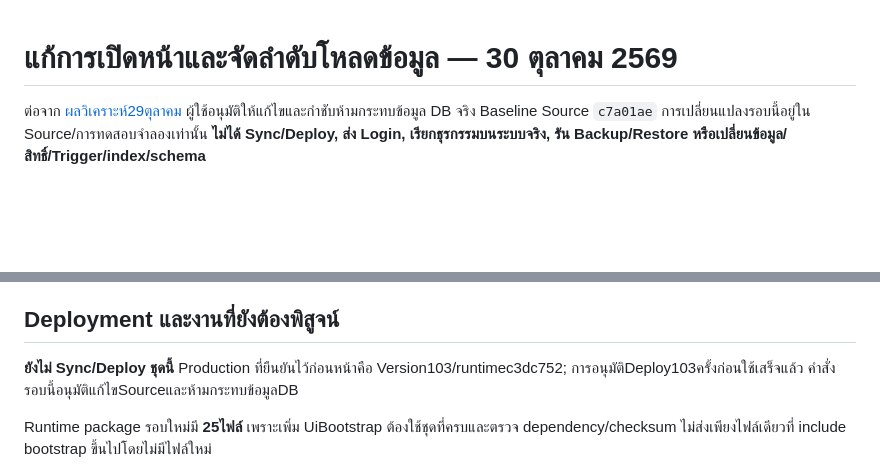
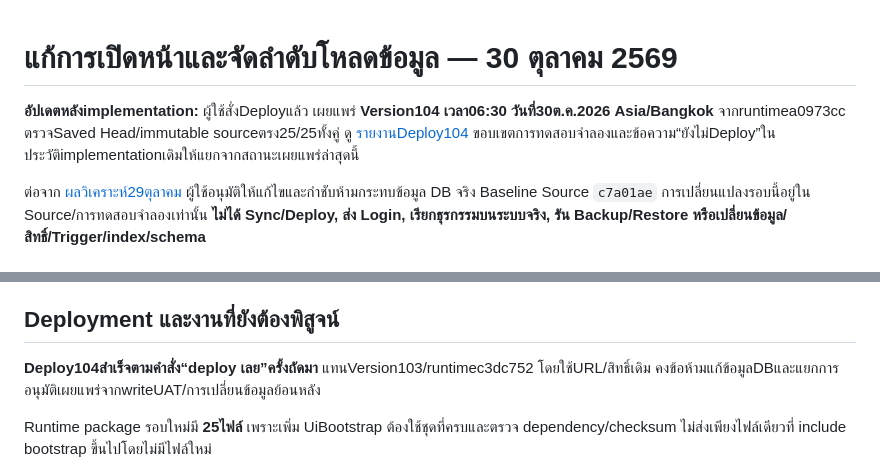
Before and after one commit to sudket04/SYY-Shop, a Markdown page: docs/LOADING-RESILIENCE-IMPLEMENTATION-2026-10-30.md, 2 parts joined by grey strips. GitHub-like rendering; blank space fills up the shorter version.

Commit message:
Record verified production Version 104 deployment

```diff
--- a/docs/LOADING-RESILIENCE-IMPLEMENTATION-2026-10-30.md
+++ b/docs/LOADING-RESILIENCE-IMPLEMENTATION-2026-10-30.md
@@ -1,4 +1,6 @@
 # แก้การเปิดหน้าและจัดลำดับโหลดข้อมูล — 30 ตุลาคม 2569
+
+**อัปเดตหลังimplementation:** ผู้ใช้สั่งDeployแล้ว เผยแพร่ **Version104 เวลา06:30 วันที่30ต.ค.2026 Asia/Bangkok** จากruntimea0973cc ตรวจSaved Head/immutable sourceตรง25/25ทั้งคู่ ดู [รายงานDeploy104](DEPLOYMENT-2026-10-30-V104.md) ขอบเขตการทดสอบจำลองและข้อความ“ยังไม่Deploy”ในประวัติimplementationเดิมให้แยกจากสถานะเผยแพร่ล่าสุดนี้
 
 ต่อจาก [ผลวิเคราะห์29ตุลาคม](LOADING-ROOT-CAUSE-ANALYSIS-2026-10-29.md) ผู้ใช้อนุมัติให้แก้ไขและกำชับห้ามกระทบข้อมูล DB จริง Baseline Source `c7a01ae` การเปลี่ยนแปลงรอบนี้อยู่ใน Source/การทดสอบจำลองเท่านั้น **ไม่ได้ Sync/Deploy, ส่ง Login, เรียกธุรกรรมบนระบบจริง, รัน Backup/Restore หรือเปลี่ยนข้อมูล/สิทธิ์/Trigger/index/schema**
 
@@ -69,7 +71,7 @@ Source ที่แก้ไม่เพิ่ม query endpoint, Firestore writ
 
 ## Deployment และงานที่ยังต้องพิสูจน์
 
-**ยังไม่ Sync/Deploy ชุดนี้** Production ที่ยืนยันไว้ก่อนหน้าคือ Version103/runtimec3dc752; การอนุมัติDeploy103ครั้งก่อนใช้เสร็จแล้ว คำสั่งรอบนี้อนุมัติแก้ไขSourceและห้ามกระทบข้อมูลDB
+**Deploy104สำเร็จตามคำสั่ง“deploy เลย”ครั้งถัดมา** แทนVersion103/runtimec3dc752 โดยใช้URL/สิทธิ์เดิม คงข้อห้ามแก้ข้อมูลDBและแยกการอนุมัติเผยแพร่จากwriteUAT/การเปลี่ยนข้อมูลย้อนหลัง
 
 Runtime package รอบใหม่มี **25ไฟล์** เพราะเพิ่ม UiBootstrap ต้องใช้ชุดที่ครบและตรวจ dependency/checksum ไม่ส่งเพียงไฟล์เดียวที่ include bootstrap ขึ้นไปโดยไม่มีไฟล์ใหม่
 
```
Also changed, not shown: docs/CODEX-HANDOFF-BILLS-UX-2026-10-29.md (+3 -3 lines), docs/DEPLOYMENT-2026-10-30-V104.md (added, +74 -0 lines).
